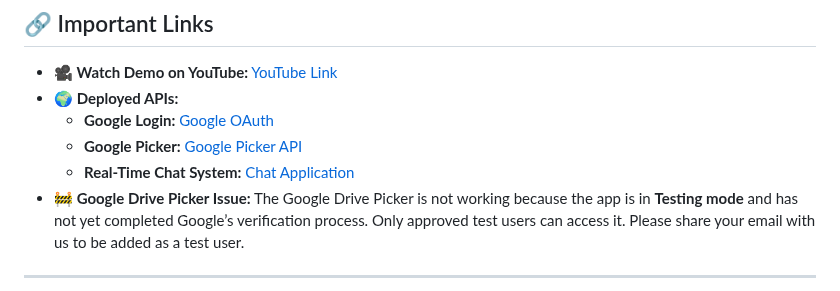
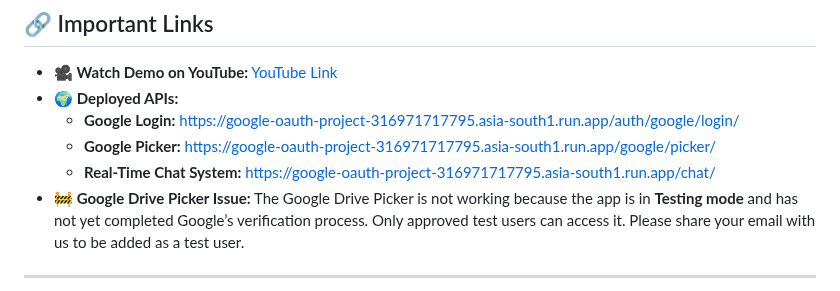
Before and after one commit to AMANKUMAR22MCA/GoogleAPI-ChatSystem, a Markdown page: README.md, the part around the change. GitHub-like rendering.

```diff
--- a/README.md
+++ b/README.md
@@ -8,9 +8,9 @@ A Django project integrating Google APIs (OAuth, Drive, Picker), Django REST Fra
 
 - **🎥 Watch Demo on YouTube:** [YouTube Link](https://youtube.com)
 - **🌍 Deployed APIs:**
-  - **Google Login:** [Google OAuth](https://google-oauth-project-316971717795.asia-south1.run.app/)
-  - **Google Picker:** [Google Picker API](https://google-oauth-project-316971717795.asia-south1.run.app/google/picker/)
-  - **Real-Time Chat System:** [Chat Application](https://google-oauth-project-316971717795.asia-south1.run.app/chat/)
+  - **Google Login:** https://google-oauth-project-316971717795.asia-south1.run.app/auth/google/login/
+  - **Google Picker:** https://google-oauth-project-316971717795.asia-south1.run.app/google/picker/
+  - **Real-Time Chat System:** https://google-oauth-project-316971717795.asia-south1.run.app/chat/
 - **🚧 Google Drive Picker Issue:** The Google Drive Picker is not working because the app is in **Testing mode** and has not yet completed Google’s verification process. Only approved test users can access it. Please share your email with us to be added as a test user.
 
 ---
```
